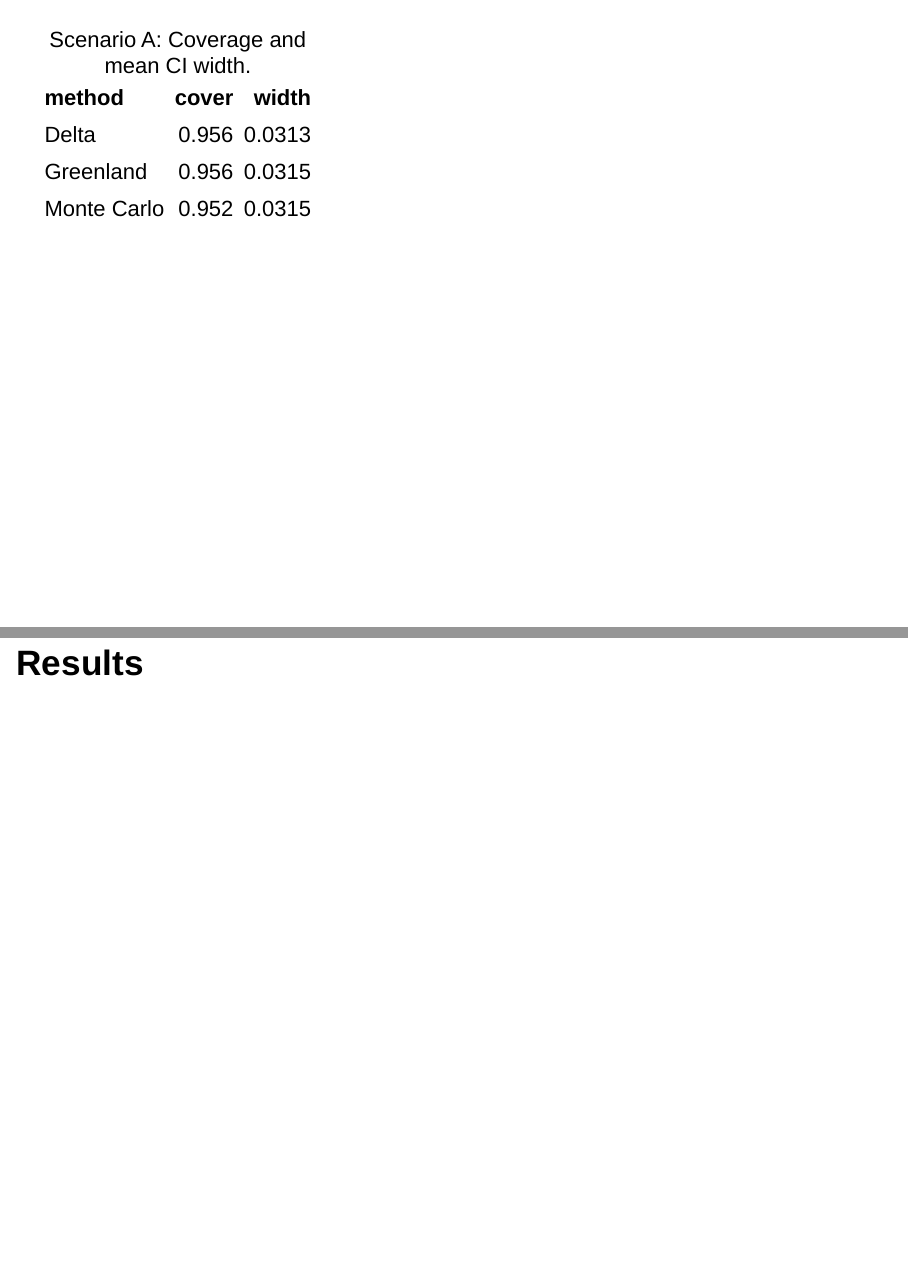
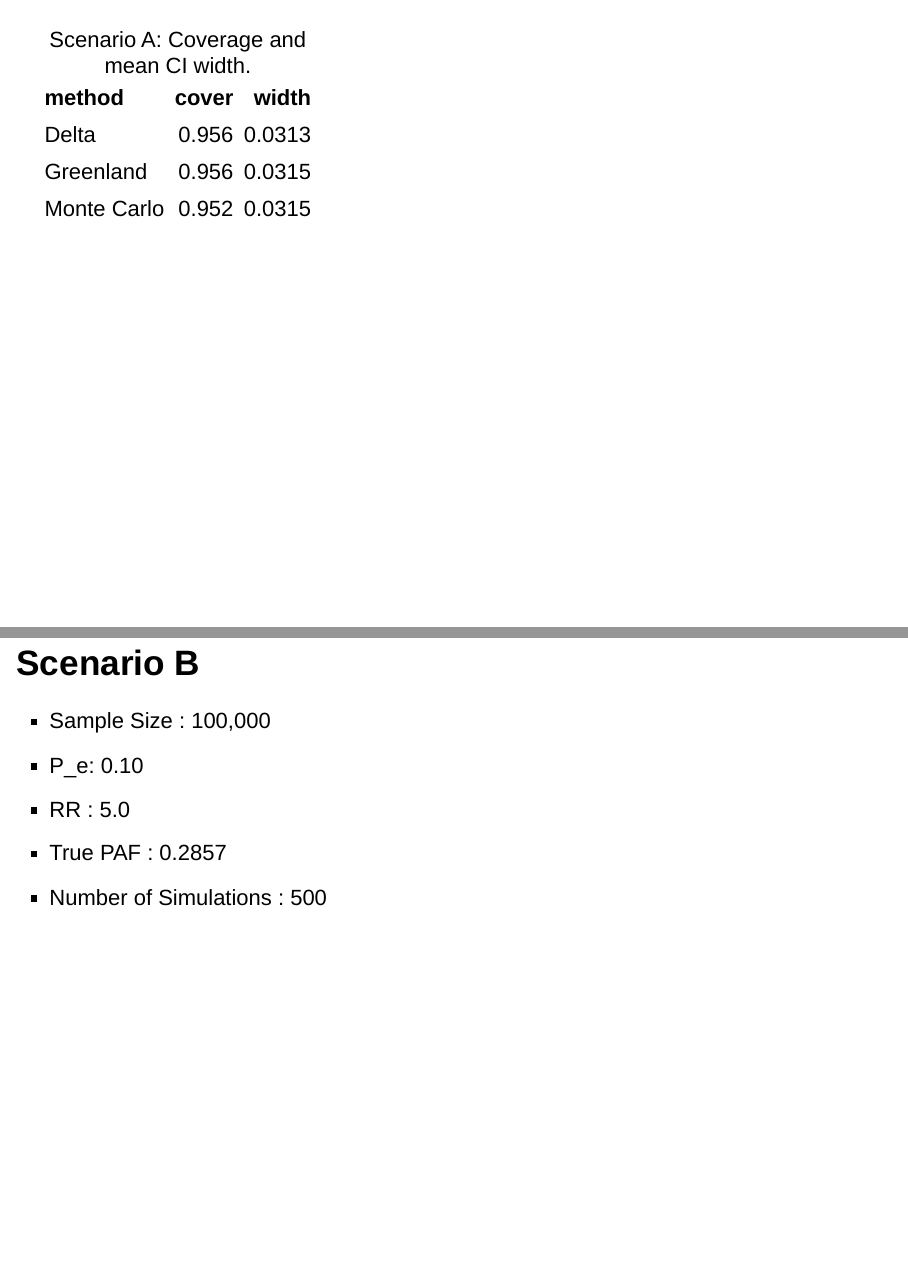
Before and after one commit to stat400-csu/project-7, an R Markdown document (slides.Rmd): pages 7 and 8 of 9 before the commit and pages 7 and 8 of 10 after it, joined at a grey line. Rendered offline with R 4.5, knitr and Pandoc, with nearby package versions; drawn as Slidy slides in place of the format the file asks for.

Commit message:
Add Scenario B details

````diff
--- a/slides.Rmd
+++ b/slides.Rmd
@@ -65,6 +65,13 @@ caption = "Scenario A: Coverage and mean CI width."
 )
 ```
 
+## Scenario B
+
+- Sample Size : 100,000
+- P_e: 0.10
+- RR : 5.0
+- True PAF : 0.2857
+- Number of Simulations : 500
 
 # Results
 
````
